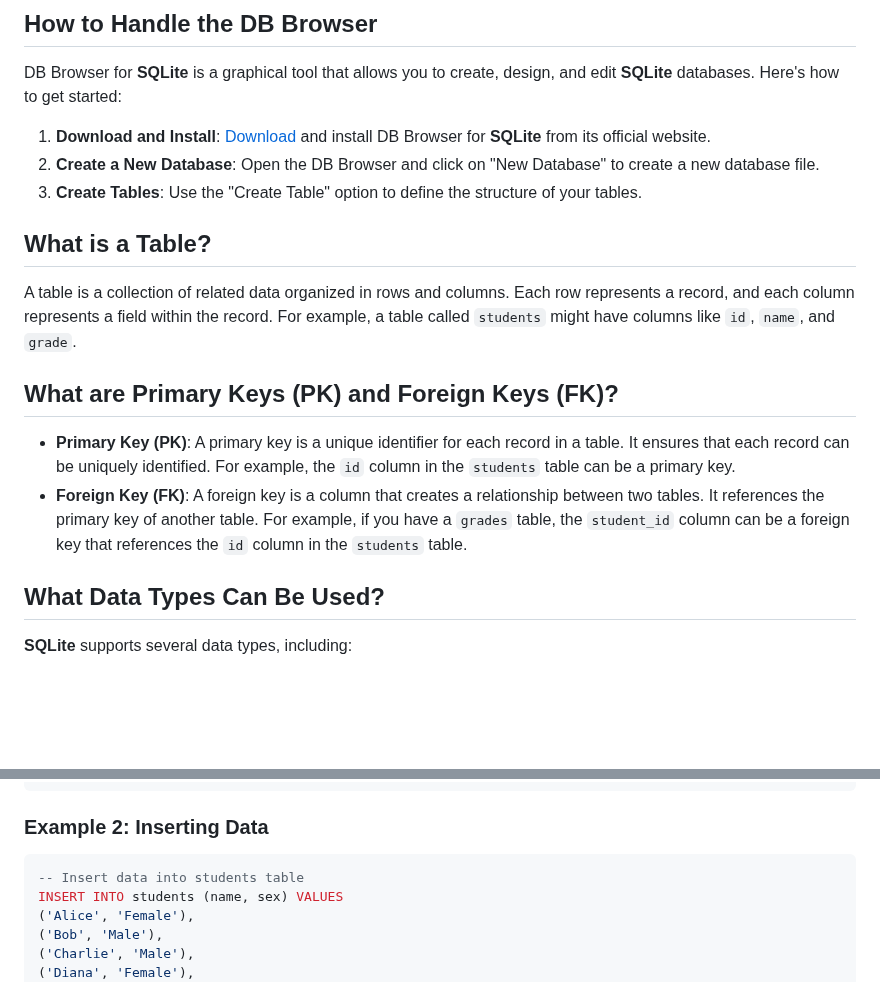
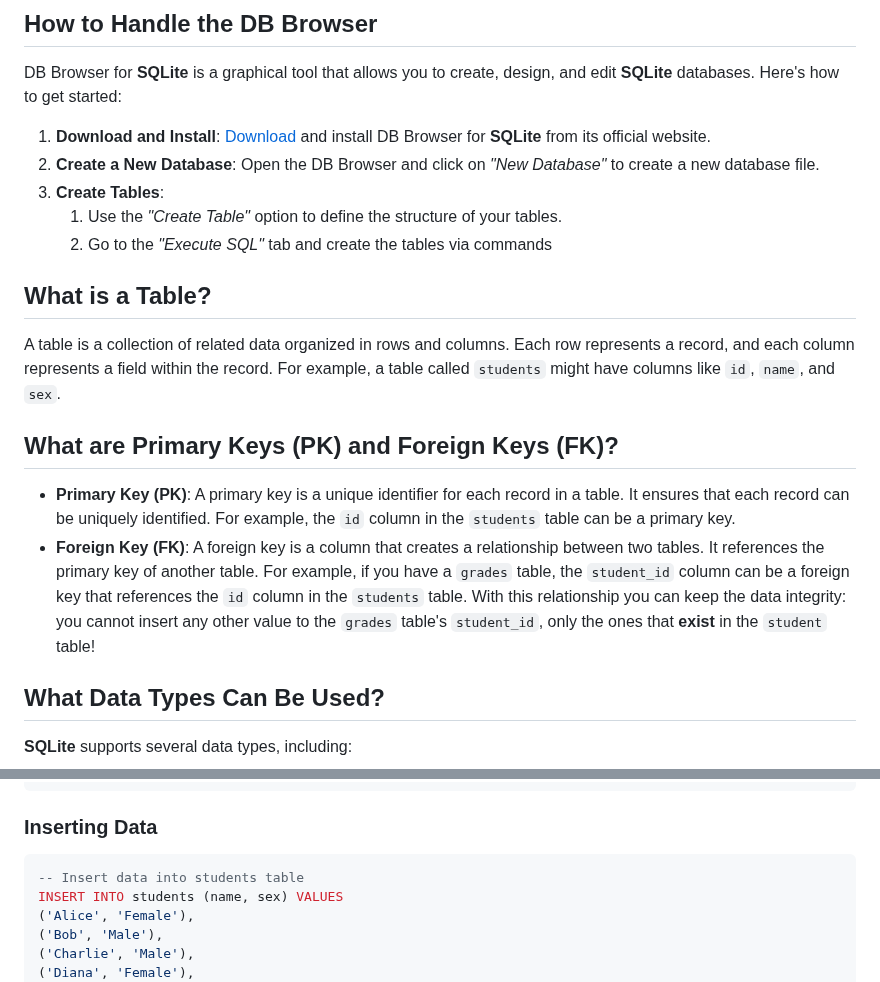
Before and after one commit to SpsKnSK/api, a Markdown page: Extra/FinancialDb/readme.md, 2 parts joined by grey strips. Rendered like a GitHub page; blank space fills up the shorter version.

````diff
--- a/Extra/FinancialDb/readme.md
+++ b/Extra/FinancialDb/readme.md
@@ -11,17 +11,19 @@ A database (DB) is a collection of organized data that can be easily accessed, m
 DB Browser for **SQLite** is a graphical tool that allows you to create, design, and edit **SQLite** databases. Here's how to get started:
 
 1. **Download and Install**: [Download](https://**SQLite**browser.org/dl/) and install DB Browser for **SQLite** from its official website.
-2. **Create a New Database**: Open the DB Browser and click on "New Database" to create a new database file.
-3. **Create Tables**: Use the "Create Table" option to define the structure of your tables.
+2. **Create a New Database**: Open the DB Browser and click on *"New Database"* to create a new database file.
+3. **Create Tables**:
+   1. Use the *"Create Table"* option to define the structure of your tables.
+   2. Go to the *"Execute SQL"* tab and create the tables via commands
 
 ## What is a Table?
 
-A table is a collection of related data organized in rows and columns. Each row represents a record, and each column represents a field within the record. For example, a table called `students` might have columns like `id`, `name`, and `grade`.
+A table is a collection of related data organized in rows and columns. Each row represents a record, and each column represents a field within the record. For example, a table called `students` might have columns like `id`, `name`, and `sex`.
 
 ## What are Primary Keys (PK) and Foreign Keys (FK)?
 
 - **Primary Key (PK)**: A primary key is a unique identifier for each record in a table. It ensures that each record can be uniquely identified. For example, the `id` column in the `students` table can be a primary key.
-- **Foreign Key (FK)**: A foreign key is a column that creates a relationship between two tables. It references the primary key of another table. For example, if you have a `grades` table, the `student_id` column can be a foreign key that references the `id` column in the `students` table.
+- **Foreign Key (FK)**: A foreign key is a column that creates a relationship between two tables. It references the primary key of another table. For example, if you have a `grades` table, the `student_id` column can be a foreign key that references the `id` column in the `students` table. With this relationship you can keep the data integrity: you cannot insert any other value to the `grades` table's `student_id`, only the ones that **exist** in the `student` table!
 
 ## What Data Types Can Be Used?
 
@@ -98,7 +81,7 @@ CREATE TABLE grades (
 );
 ```
 
-### Example 2: Inserting Data
+### Inserting Data
 
 ```sql
 -- Insert data into students table
````
Also changed, not shown: other parts of Extra/FinancialDb/readme.md (+59 -48 lines).
